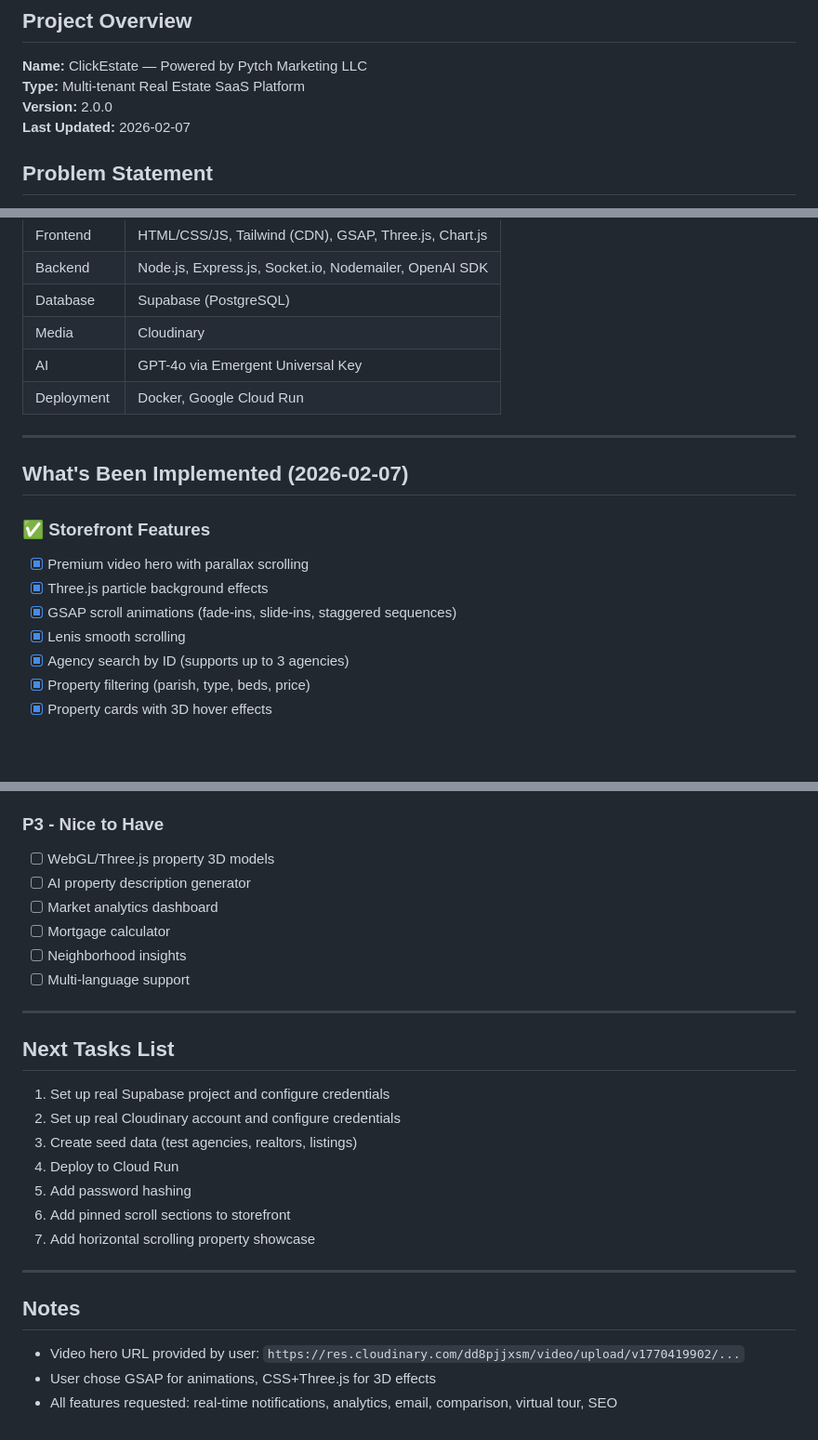
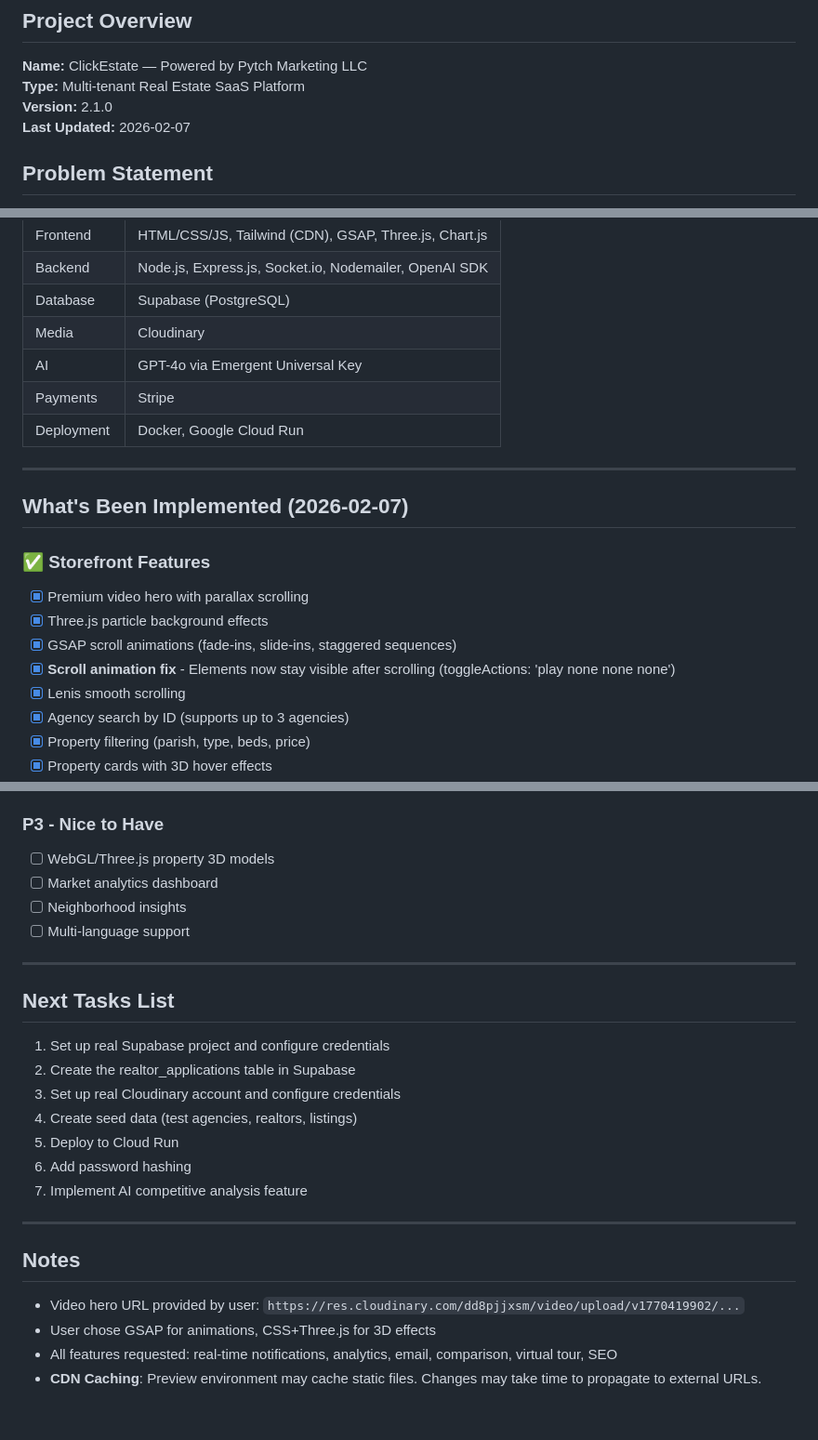
Before and after one commit to PytchMark/ClickEstate, a Markdown page: memory/PRD.md, 3 parts joined by grey strips. Shown at 93% size. GitHub-like rendering; blank space fills up the shorter version.

```diff
--- a/memory/PRD.md
+++ b/memory/PRD.md
@@ -3,7 +3,7 @@
 ## Project Overview
 **Name:** ClickEstate — Powered by Pytch Marketing LLC
 **Type:** Multi-tenant Real Estate SaaS Platform
-**Version:** 2.0.0
+**Version:** 2.1.0
 **Last Updated:** 2026-02-07
 
 ## Problem Statement
@@ -36,6 +37,7 @@ Build a production-grade SaaS platform that serves as a "digital storefront + le
 | Database | Supabase (PostgreSQL) |
 | Media | Cloudinary |
 | AI | GPT-4o via Emergent Universal Key |
+| Payments | Stripe |
 | Deployment | Docker, Google Cloud Run |
 
 ---
@@ -46,6 +48,7 @@ Build a production-grade SaaS platform that serves as a "digital storefront + le
 - [x] Premium video hero with parallax scrolling
 - [x] Three.js particle background effects
 - [x] GSAP scroll animations (fade-ins, slide-ins, staggered sequences)
+- [x] **Scroll animation fix** - Elements now stay visible after scrolling (toggleActions: 'play none none none')
 - [x] Lenis smooth scrolling
 - [x] Agency search by ID (supports up to 3 agencies)
 - [x] Property filtering (parish, type, beds, price)
@@ -151,9 +185,7 @@ Build a production-grade SaaS platform that serves as a "digital storefront + le
 
 ### P3 - Nice to Have
 - [ ] WebGL/Three.js property 3D models
-- [ ] AI property description generator
 - [ ] Market analytics dashboard
-- [ ] Mortgage calculator
 - [ ] Neighborhood insights
 - [ ] Multi-language support
 
@@ -161,12 +193,12 @@ Build a production-grade SaaS platform that serves as a "digital storefront + le
 
 ## Next Tasks List
 1. Set up real Supabase project and configure credentials
-2. Set up real Cloudinary account and configure credentials
-3. Create seed data (test agencies, realtors, listings)
-4. Deploy to Cloud Run
-5. Add password hashing
-6. Add pinned scroll sections to storefront
-7. Add horizontal scrolling property showcase
+2. Create the realtor_applications table in Supabase
+3. Set up real Cloudinary account and configure credentials
+4. Create seed data (test agencies, realtors, listings)
+5. Deploy to Cloud Run
+6. Add password hashing
+7. Implement AI competitive analysis feature
 
 ---
 
@@ -174,3 +206,4 @@ Build a production-grade SaaS platform that serves as a "digital storefront + le
 - Video hero URL provided by user: `https://res.cloudinary.com/dd8pjjxsm/video/upload/v1770419902/...`
 - User chose GSAP for animations, CSS+Three.js for 3D effects
 - All features requested: real-time notifications, analytics, email, comparison, virtual tour, SEO
+- **CDN Caching**: Preview environment may cache static files. Changes may take time to propagate to external URLs.
```
Also changed, not shown: other parts of memory/PRD.md (+32 -0 lines).
